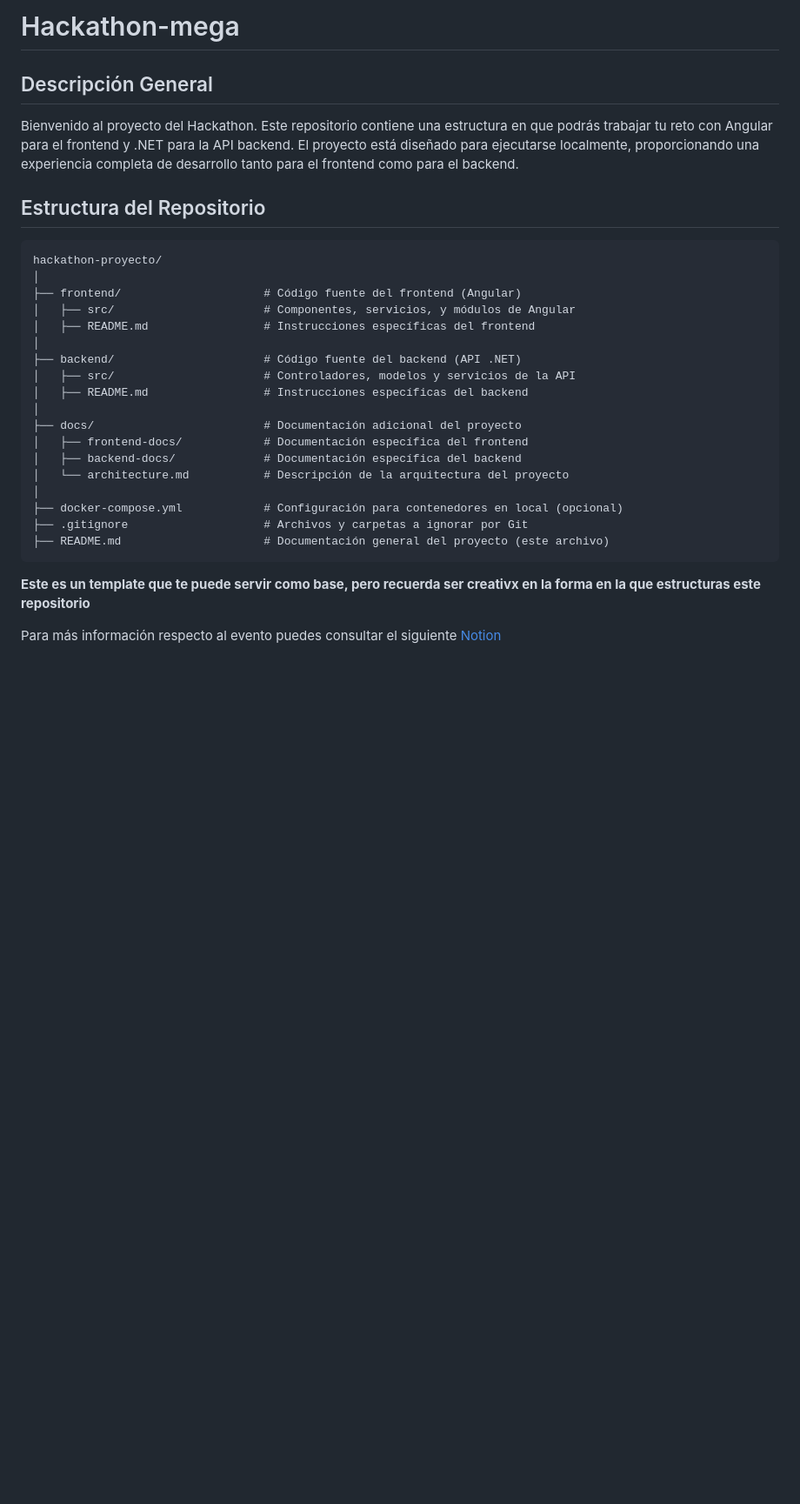
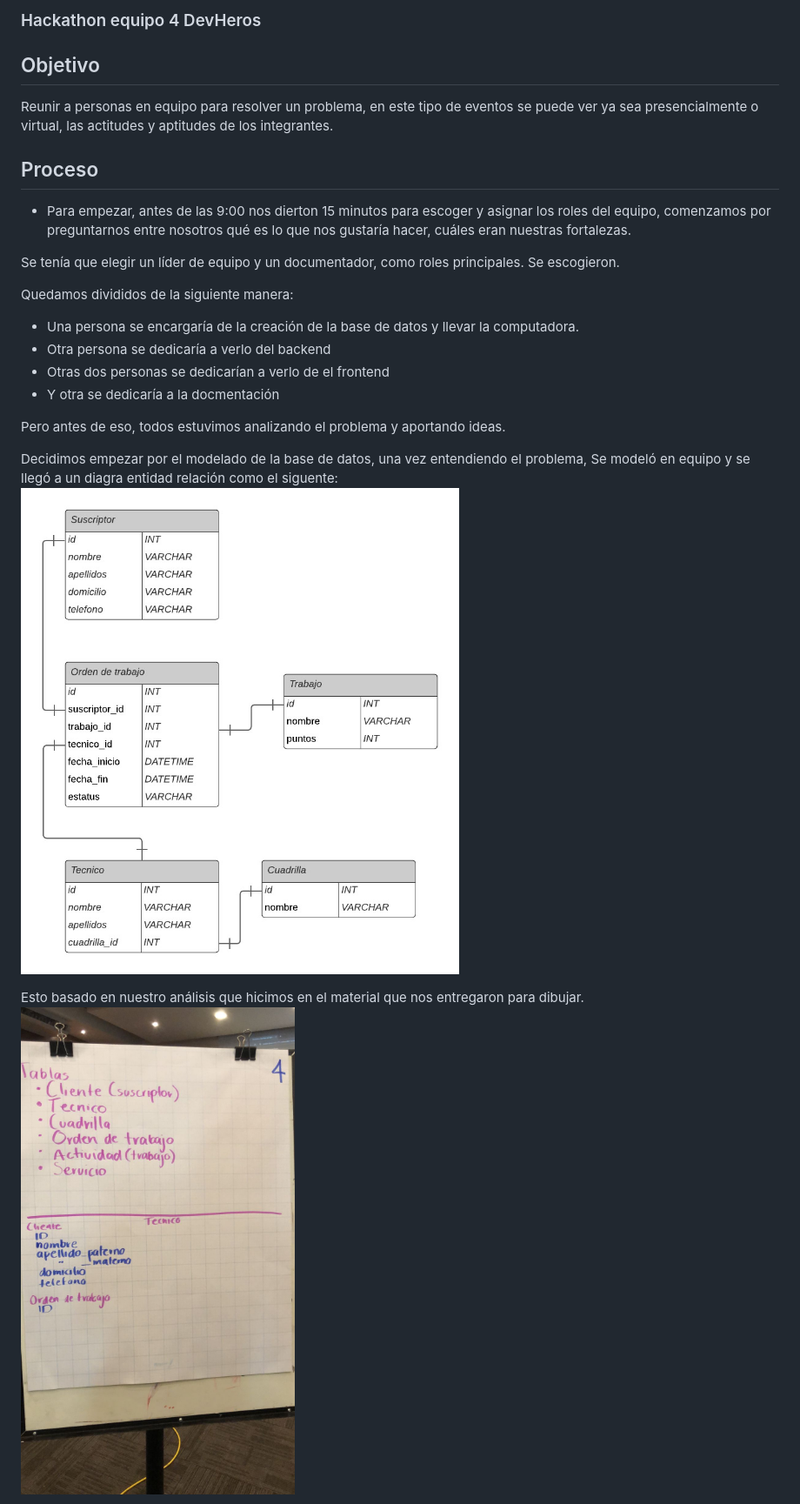
Before and after one commit to Liderly/Equipo-4-Mega, a Markdown page: README.md, the part around the change printed below. Shown: that part at 87% size. Drawn GitHub-style; pictures changed too: images/diagramaER.jpeg (added), images/preDiagrama.jpeg (added); blank space fills up the shorter version.

````diff
--- a/README.md
+++ b/README.md
@@ -1,30 +1,25 @@
-# Hackathon-mega
-## Descripción General
+### Hackathon equipo 4 DevHeros
 
-Bienvenido al proyecto del Hackathon. Este repositorio contiene una estructura en que podrás trabajar tu reto con Angular para el frontend y .NET para la API backend. El proyecto está diseñado para ejecutarse localmente, proporcionando una experiencia completa de desarrollo tanto para el frontend como para el backend.
+## Objetivo
+Reunir a personas en equipo para resolver un problema, en este tipo de eventos se puede ver ya sea  presencialmente o virtual, las actitudes y aptitudes de los integrantes.
 
-## Estructura del Repositorio
+## Proceso
+- Para empezar, antes de las 9:00 nos dierton 15 minutos para escoger y asignar los roles del equipo, comenzamos por preguntarnos entre nosotros qué es lo que nos gustaría hacer, cuáles eran nuestras fortalezas.
 
-```plaintext
-hackathon-proyecto/
-│
-├── frontend/                     # Código fuente del frontend (Angular)
-│   ├── src/                      # Componentes, servicios, y módulos de Angular
-│   ├── README.md                 # Instrucciones específicas del frontend
-│
-├── backend/                      # Código fuente del backend (API .NET)
-│   ├── src/                      # Controladores, modelos y servicios de la API
-│   ├── README.md                 # Instrucciones específicas del backend
-│
-├── docs/                         # Documentación adicional del proyecto
-│   ├── frontend-docs/            # Documentación específica del frontend
-│   ├── backend-docs/             # Documentación específica del backend
-│   └── architecture.md           # Descripción de la arquitectura del proyecto
-│
-├── docker-compose.yml            # Configuración para contenedores en local (opcional)
-├── .gitignore                    # Archivos y carpetas a ignorar por Git
-├── README.md                     # Documentación general del proyecto (este archivo)
-```
-**Este es un template que te puede servir como base, pero recuerda ser creativx en la forma en la que estructuras este repositorio**
+Se tenía que elegir un líder de equipo y un documentador, como roles principales. Se escogieron.
 
-Para más información respecto al evento puedes consultar el siguiente [Notion](https://puzzle-basement-211.notion.site/Hackathon-Semillero-de-talento-Mega-a2a776b0c9394b579341b28033e4f18b)
+Quedamos divididos de la siguiente manera:
+- Una persona se encargaría de la creación de la base de datos y llevar la computadora.
+- Otra persona se dedicaría a verlo del backend
+- Otras dos personas se dedicarían a verlo de el frontend
+- Y otra se dedicaría a la docmentación
+
+Pero antes de eso, todos estuvimos analizando el problema y aportando ideas.
+
+Decidimos empezar por el modelado de la base de datos, una vez entendiendo el problema,
+Se modeló en equipo y se llegó a un diagra entidad relación como el siguente:
+![diagramaEr](images/diagramaER.jpeg)
+
+Esto basado en nuestro análisis que hicimos en el material que nos entregaron para dibujar.
+![preDiagrama](images/preDiagrama.jpeg)
+
````
Also changed, not shown: other parts of README.md (+12 -0 lines).
